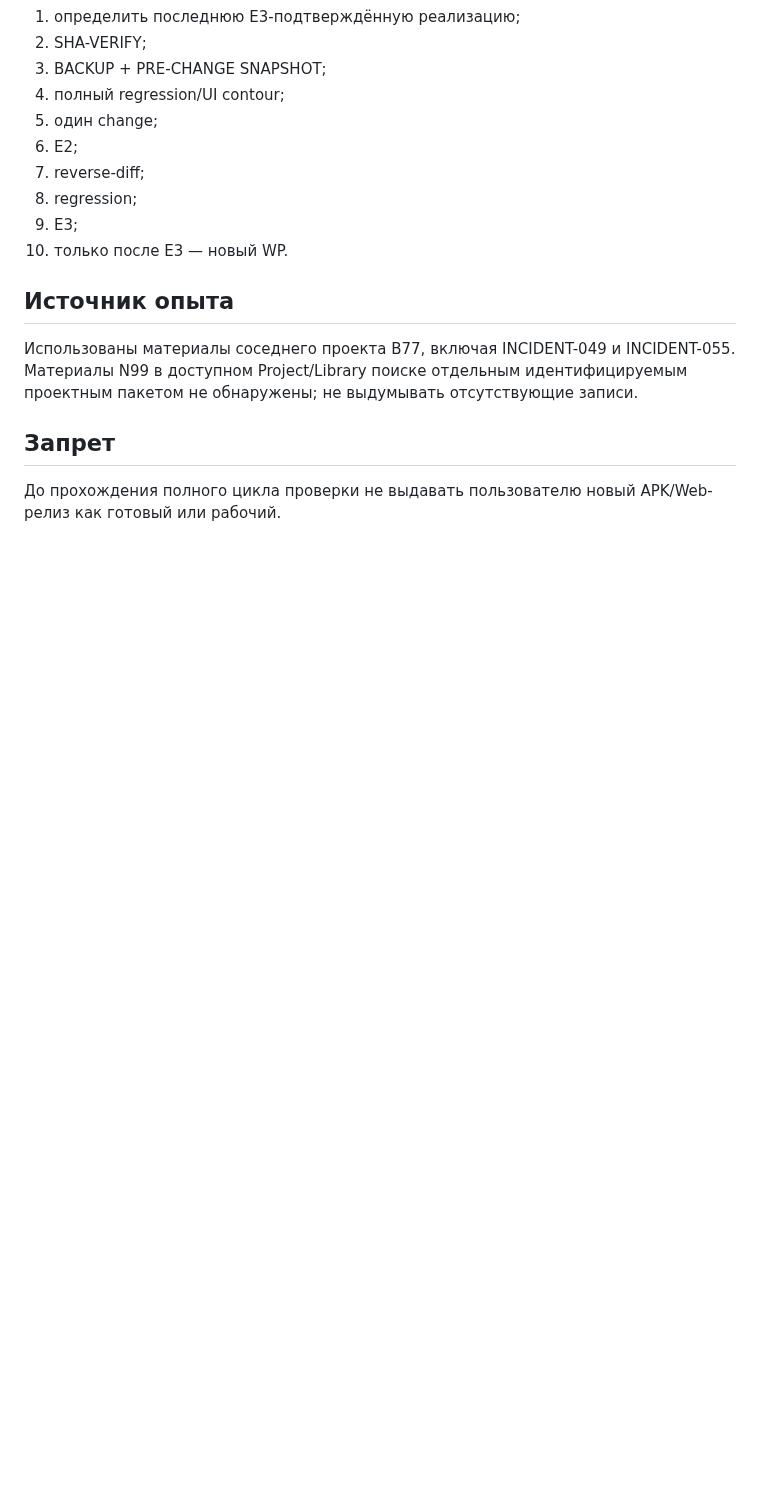
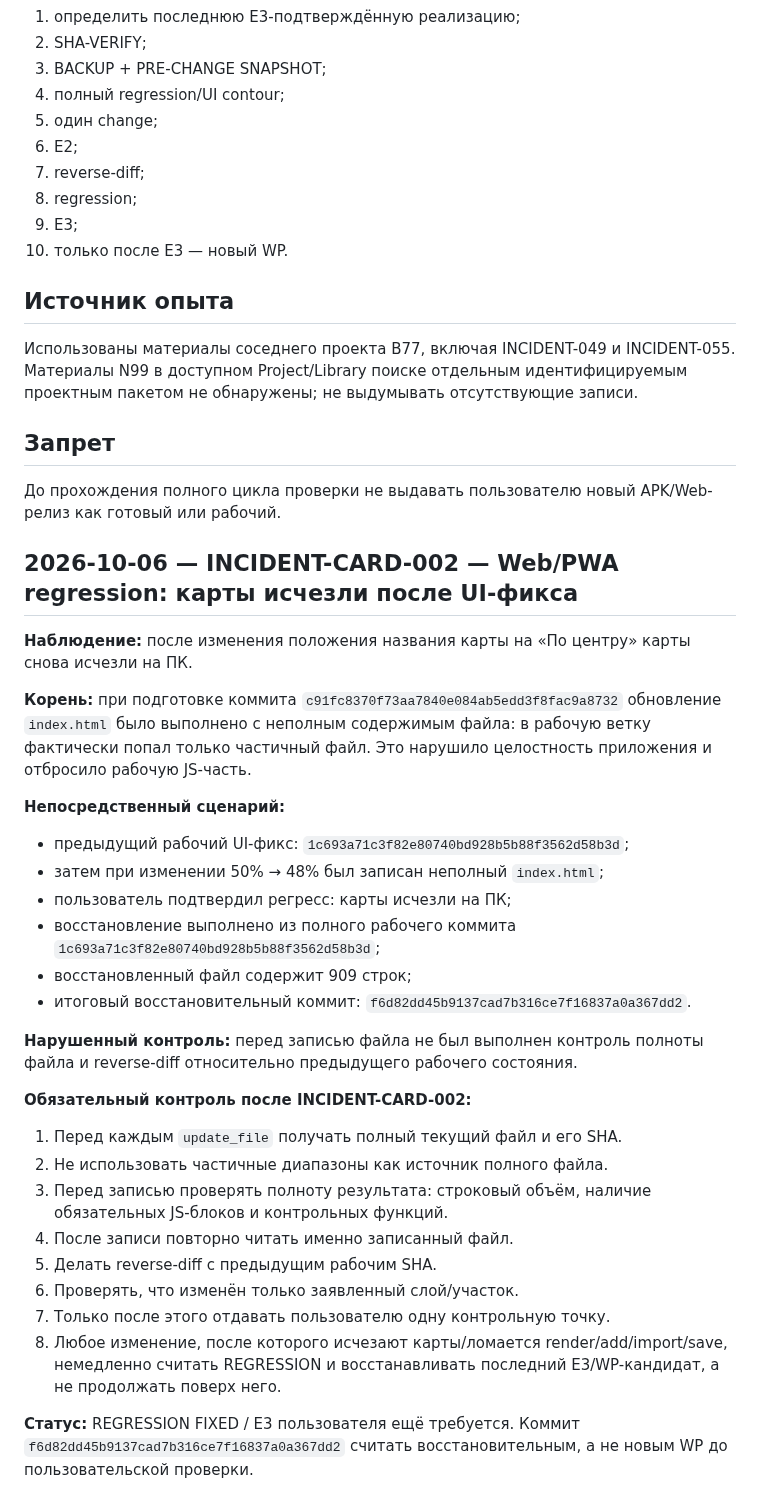
Before and after one commit to alexbotleh-oss/CARD, a Markdown page: docs/CARD_ERROR_LOG_2026-10-05.md, the part around the change. GitHub-like rendering; blank space fills up the shorter version.

Commit message:
docs: record CARD Web regression 002 and mandatory file integrity checks

```diff
--- a/docs/CARD_ERROR_LOG_2026-10-05.md
+++ b/docs/CARD_ERROR_LOG_2026-10-05.md
@@ -66,3 +66,32 @@ FIX3 прошёл `py_compile`. Native scanner extension между FIX1/FIX2/FI
 
 До прохождения полного цикла проверки не выдавать пользователю новый APK/Web-релиз
 как готовый или рабочий.
+
+
+## 2026-10-06 — INCIDENT-CARD-002 — Web/PWA regression: карты исчезли после UI-фикса
+
+**Наблюдение:** после изменения положения названия карты на «По центру» карты снова исчезли на ПК.
+
+**Корень:** при подготовке коммита `c91fc8370f73aa7840e084ab5edd3f8fac9a8732` обновление `index.html` было выполнено с неполным содержимым файла: в рабочую ветку фактически попал только частичный файл. Это нарушило целостность приложения и отбросило рабочую JS-часть.
+
+**Непосредственный сценарий:**
+- предыдущий рабочий UI-фикс: `1c693a71c3f82e80740bd928b5b88f3562d58b3d`;
+- затем при изменении 50% → 48% был записан неполный `index.html`;
+- пользователь подтвердил регресс: карты исчезли на ПК;
+- восстановление выполнено из полного рабочего коммита `1c693a71c3f82e80740bd928b5b88f3562d58b3d`;
+- восстановленный файл содержит 909 строк;
+- итоговый восстановительный коммит: `f6d82dd45b9137cad7b316ce7f16837a0a367dd2`.
+
+**Нарушенный контроль:** перед записью файла не был выполнен контроль полноты файла и reverse-diff относительно предыдущего рабочего состояния.
+
+**Обязательный контроль после INCIDENT-CARD-002:**
+1. Перед каждым `update_file` получать полный текущий файл и его SHA.
+2. Не использовать частичные диапазоны как источник полного файла.
+3. Перед записью проверять полноту результата: строковый объём, наличие обязательных JS-блоков и контрольных функций.
+4. После записи повторно читать именно записанный файл.
+5. Делать reverse-diff с предыдущим рабочим SHA.
+6. Проверять, что изменён только заявленный слой/участок.
+7. Только после этого отдавать пользователю одну контрольную точку.
+8. Любое изменение, после которого исчезают карты/ломается render/add/import/save, немедленно считать REGRESSION и восстанавливать последний E3/WP-кандидат, а не продолжать поверх него.
+
+**Статус:** REGRESSION FIXED / E3 пользователя ещё требуется. Коммит `f6d82dd45b9137cad7b316ce7f16837a0a367dd2` считать восстановительным, а не новым WP до пользовательской проверки.
```
